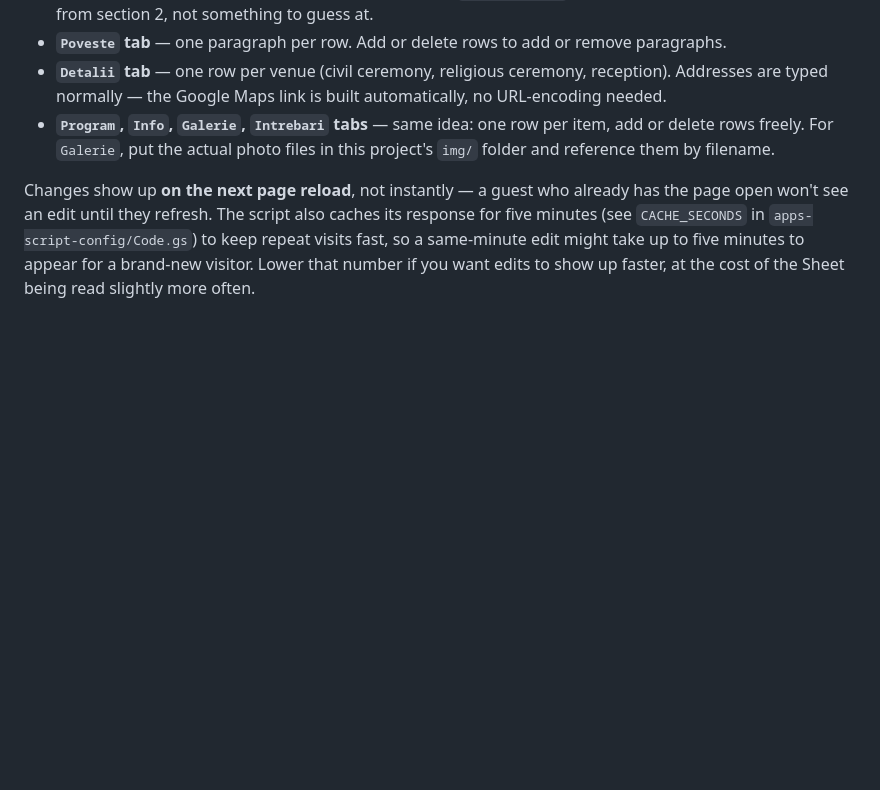
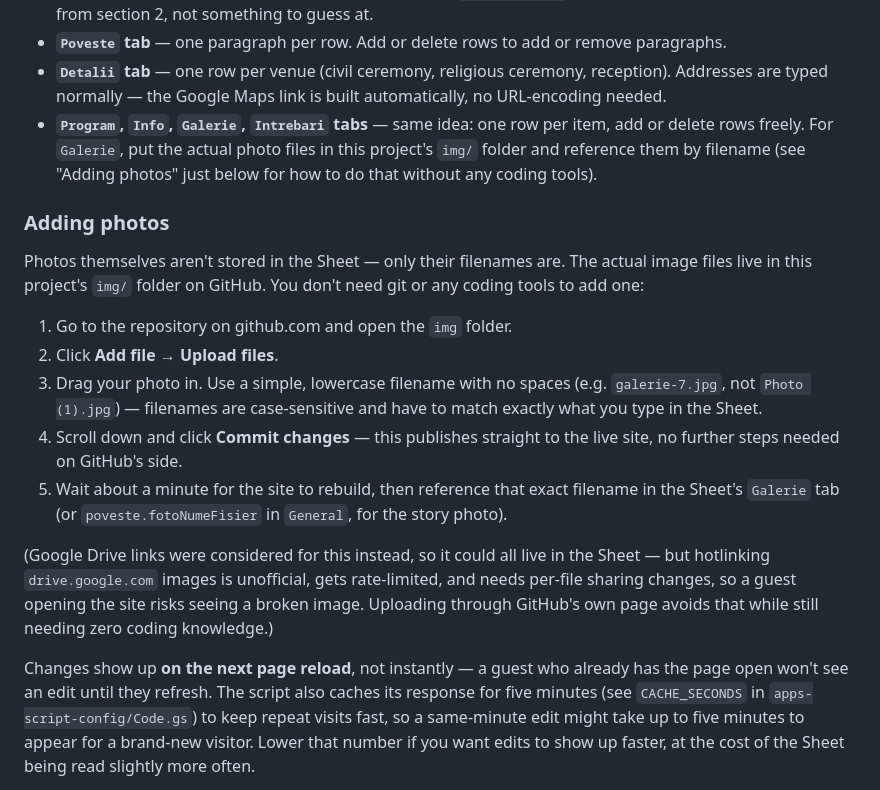
Before and after one commit to RazvanBudacaTechquarter/WeddingTemplate, a Markdown page: README.md, the part around the change. Rendered like a GitHub page; blank space fills up the shorter version.

Commit message:
Document adding photos via GitHub's web upload, no git needed
Fills a real gap: photos were the one piece of content that couldn't
be added purely through the Sheet, and the README never explained how
a non-coder should add one. Documents GitHub's drag-and-drop file
upload as the answer, and notes why Google Drive hotlinking was
considered and passed over (unofficial, rate-limited, breaks easily
for a live guest-facing site).

Co-Authored-By: Claude Sonnet 5 <noreply@anthropic.com>
Claude-Session: https://claude.ai/code/session_017m831T9Q2dSThGJfsannus

```diff
--- a/README.md
+++ b/README.md
@@ -64,7 +64,31 @@ Now open the Sheet and edit it directly — no code editor needed:
   automatically, no URL-encoding needed.
 - **`Program`, `Info`, `Galerie`, `Intrebari` tabs** — same idea: one row per
   item, add or delete rows freely. For `Galerie`, put the actual photo files
-  in this project's `img/` folder and reference them by filename.
+  in this project's `img/` folder and reference them by filename (see
+  "Adding photos" just below for how to do that without any coding tools).
+
+### Adding photos
+
+Photos themselves aren't stored in the Sheet — only their filenames are.
+The actual image files live in this project's `img/` folder on GitHub. You
+don't need git or any coding tools to add one:
+
+1. Go to the repository on github.com and open the `img` folder.
+2. Click **Add file → Upload files**.
+3. Drag your photo in. Use a simple, lowercase filename with no spaces
+   (e.g. `galerie-7.jpg`, not `Photo (1).jpg`) — filenames are
+   case-sensitive and have to match exactly what you type in the Sheet.
+4. Scroll down and click **Commit changes** — this publishes straight to
+   the live site, no further steps needed on GitHub's side.
+5. Wait about a minute for the site to rebuild, then reference that exact
+   filename in the Sheet's `Galerie` tab (or `poveste.fotoNumeFisier` in
+   `General`, for the story photo).
+
+(Google Drive links were considered for this instead, so it could all live
+in the Sheet — but hotlinking `drive.google.com` images is unofficial,
+gets rate-limited, and needs per-file sharing changes, so a guest opening
+the site risks seeing a broken image. Uploading through GitHub's own page
+avoids that while still needing zero coding knowledge.)
 
 Changes show up **on the next page reload**, not instantly — a guest who
 already has the page open won't see an edit until they refresh. The script
```
